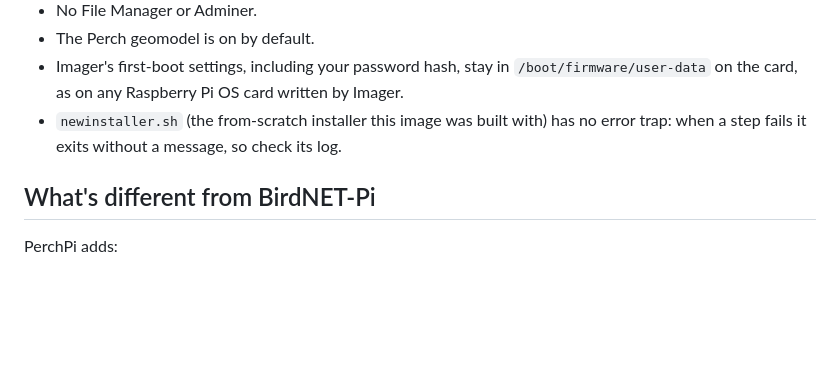
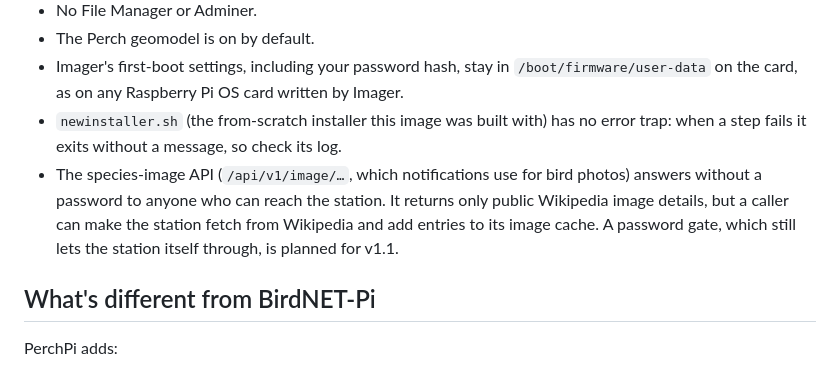
Before and after one commit to churchja/perchpi-release, a Markdown page: README.md, the part around the change. GitHub-like rendering; blank space fills up the shorter version.

Commit message:
Release snapshot of dev 284c8cb892de

```diff
--- a/README.md
+++ b/README.md
@@ -45,6 +45,7 @@ Imager verifies the written image against its sha256 by itself. For a manual dow
 - The Perch geomodel is on by default.
 - Imager's first-boot settings, including your password hash, stay in `/boot/firmware/user-data` on the card, as on any Raspberry Pi OS card written by Imager.
 - `newinstaller.sh` (the from-scratch installer this image was built with) has no error trap: when a step fails it exits without a message, so check its log.
+- The species-image API (`/api/v1/image/…`, which notifications use for bird photos) answers without a password to anyone who can reach the station. It returns only public Wikipedia image details, but a caller can make the station fetch from Wikipedia and add entries to its image cache. A password gate, which still lets the station itself through, is planned for v1.1.
 
 ## What's different from BirdNET-Pi
 
```
